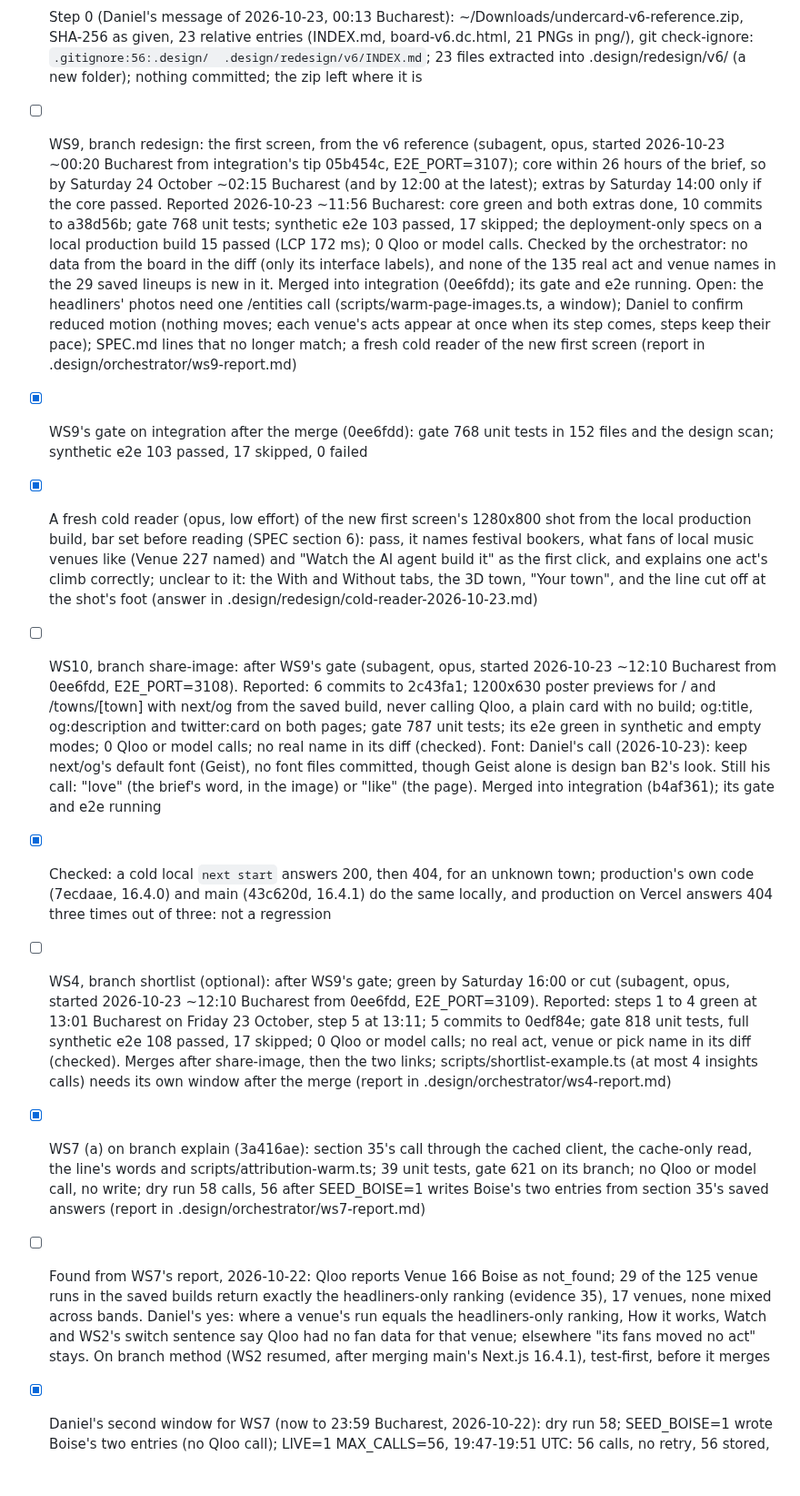
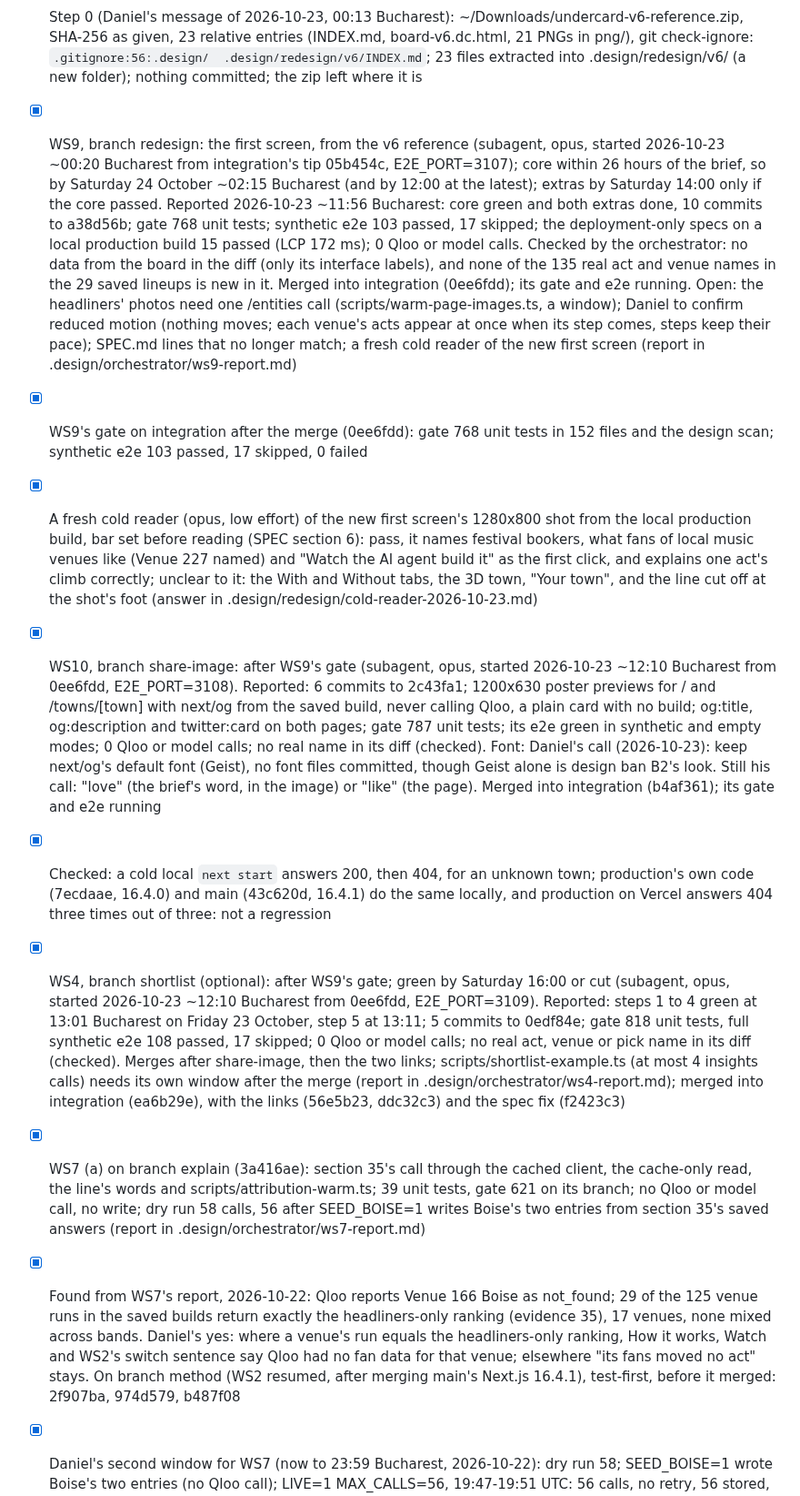
Before and after one commit to danielbutnar/undercard-qloo, a Markdown page: TASKS.md, the part around one of its changes. Shown at 91% size. GitHub-like rendering; blank space fills up the shorter version.

```diff
--- a/TASKS.md
+++ b/TASKS.md
@@ -648,14 +648,14 @@ Done means: WS1, WS2, WS9, WS10 and WS11 merged into branch integration (WS4 if
 - [x] WS6: copy drafts in .design/copy/, nothing committed (subagent, opus): items 1-7 and a README, 2026-10-22; no Qloo or model call; four choices for Daniel before use and the story's and README's lines that contradict the record listed in .design/orchestrator/ws6-report.md
 - [x] Duluth's shared act corrected (Daniel's yes, 2026-10-22): evidence 31 (i) with a dated note (3e45448); the evidence page row, "share no act in 28 of the 29 towns, and one in the other" (8de2917); How it works' line, "share one act, in one town", from the exact count that lineupMeasures now gives and the data file carries from section 31's per-town record (cc566f5); unit tests 53 passed, e2e with-without, evidence-copy and method 4 passed; WS11's claims follow at integration
 - [x] Step 0 (Daniel's message of 2026-10-23, 00:13 Bucharest): ~/Downloads/undercard-v6-reference.zip, SHA-256 as given, 23 relative entries (INDEX.md, board-v6.dc.html, 21 PNGs in png/), git check-ignore: `.gitignore:56:.design/	.design/redesign/v6/INDEX.md`; 23 files extracted into .design/redesign/v6/ (a new folder); nothing committed; the zip left where it is
-- [ ] WS9, branch redesign: the first screen, from the v6 reference (subagent, opus, started 2026-10-23 ~00:20 Bucharest from integration's tip 05b454c, E2E_PORT=3107); core within 26 hours of the brief, so by Saturday 24 October ~02:15 Bucharest (and by 12:00 at the latest); extras by Saturday 14:00 only if the core passed. Reported 2026-10-23 ~11:56 Bucharest: core green and both extras done, 10 commits to a38d56b; gate 768 unit tests; synthetic e2e 103 passed, 17 skipped; the deployment-only specs on a local production build 15 passed (LCP 172 ms); 0 Qloo or model calls. Checked by the orchestrator: no data from the board in the diff (only its interface labels), and none of the 135 real act and venue names in the 29 saved lineups is new in it. Merged into integration (0ee6fdd); its gate and e2e running. Open: the headliners' photos need one /entities call (scripts/warm-page-images.ts, a window); Daniel to confirm reduced motion (nothing moves; each venue's acts appear at once when its step comes, steps keep their pace); SPEC.md lines that no longer match; a fresh cold reader of the new first screen (report in .design/orchestrator/ws9-report.md)
+- [x] WS9, branch redesign: the first screen, from the v6 reference (subagent, opus, started 2026-10-23 ~00:20 Bucharest from integration's tip 05b454c, E2E_PORT=3107); core within 26 hours of the brief, so by Saturday 24 October ~02:15 Bucharest (and by 12:00 at the latest); extras by Saturday 14:00 only if the core passed. Reported 2026-10-23 ~11:56 Bucharest: core green and both extras done, 10 commits to a38d56b; gate 768 unit tests; synthetic e2e 103 passed, 17 skipped; the deployment-only specs on a local production build 15 passed (LCP 172 ms); 0 Qloo or model calls. Checked by the orchestrator: no data from the board in the diff (only its interface labels), and none of the 135 real act and venue names in the 29 saved lineups is new in it. Merged into integration (0ee6fdd); its gate and e2e running. Open: the headliners' photos need one /entities call (scripts/warm-page-images.ts, a window); Daniel to confirm reduced motion (nothing moves; each venue's acts appear at once when its step comes, steps keep their pace); SPEC.md lines that no longer match; a fresh cold reader of the new first screen (report in .design/orchestrator/ws9-report.md)
 - [x] WS9's gate on integration after the merge (0ee6fdd): gate 768 unit tests in 152 files and the design scan; synthetic e2e 103 passed, 17 skipped, 0 failed
 - [x] A fresh cold reader (opus, low effort) of the new first screen's 1280x800 shot from the local production build, bar set before reading (SPEC section 6): pass, it names festival bookers, what fans of local music venues like (Venue 227 named) and "Watch the AI agent build it" as the first click, and explains one act's climb correctly; unclear to it: the With and Without tabs, the 3D town, "Your town", and the line cut off at the shot's foot (answer in .design/redesign/cold-reader-2026-10-23.md)
-- [ ] WS10, branch share-image: after WS9's gate (subagent, opus, started 2026-10-23 ~12:10 Bucharest from 0ee6fdd, E2E_PORT=3108). Reported: 6 commits to 2c43fa1; 1200x630 poster previews for / and /towns/[town] with next/og from the saved build, never calling Qloo, a plain card with no build; og:title, og:description and twitter:card on both pages; gate 787 unit tests; its e2e green in synthetic and empty modes; 0 Qloo or model calls; no real name in its diff (checked). Font: Daniel's call (2026-10-23): keep next/og's default font (Geist), no font files committed, though Geist alone is design ban B2's look. Still his call: "love" (the brief's word, in the image) or "like" (the page). Merged into integration (b4af361); its gate and e2e running
+- [x] WS10, branch share-image: after WS9's gate (subagent, opus, started 2026-10-23 ~12:10 Bucharest from 0ee6fdd, E2E_PORT=3108). Reported: 6 commits to 2c43fa1; 1200x630 poster previews for / and /towns/[town] with next/og from the saved build, never calling Qloo, a plain card with no build; og:title, og:description and twitter:card on both pages; gate 787 unit tests; its e2e green in synthetic and empty modes; 0 Qloo or model calls; no real name in its diff (checked). Font: Daniel's call (2026-10-23): keep next/og's default font (Geist), no font files committed, though Geist alone is design ban B2's look. Still his call: "love" (the brief's word, in the image) or "like" (the page). Merged into integration (b4af361); its gate and e2e running
 - [x] Checked: a cold local `next start` answers 200, then 404, for an unknown town; production's own code (7ecdaae, 16.4.0) and main (43c620d, 16.4.1) do the same locally, and production on Vercel answers 404 three times out of three: not a regression
-- [ ] WS4, branch shortlist (optional): after WS9's gate; green by Saturday 16:00 or cut (subagent, opus, started 2026-10-23 ~12:10 Bucharest from 0ee6fdd, E2E_PORT=3109). Reported: steps 1 to 4 green at 13:01 Bucharest on Friday 23 October, step 5 at 13:11; 5 commits to 0edf84e; gate 818 unit tests, full synthetic e2e 108 passed, 17 skipped; 0 Qloo or model calls; no real act, venue or pick name in its diff (checked). Merges after share-image, then the two links; scripts/shortlist-example.ts (at most 4 insights calls) needs its own window after the merge (report in .design/orchestrator/ws4-report.md)
+- [x] WS4, branch shortlist (optional): after WS9's gate; green by Saturday 16:00 or cut (subagent, opus, started 2026-10-23 ~12:10 Bucharest from 0ee6fdd, E2E_PORT=3109). Reported: steps 1 to 4 green at 13:01 Bucharest on Friday 23 October, step 5 at 13:11; 5 commits to 0edf84e; gate 818 unit tests, full synthetic e2e 108 passed, 17 skipped; 0 Qloo or model calls; no real act, venue or pick name in its diff (checked). Merges after share-image, then the two links; scripts/shortlist-example.ts (at most 4 insights calls) needs its own window after the merge (report in .design/orchestrator/ws4-report.md); merged into integration (ea6b29e), with the links (56e5b23, ddc32c3) and the spec fix (f2423c3)
 - [x] WS7 (a) on branch explain (3a416ae): section 35's call through the cached client, the cache-only read, the line's words and scripts/attribution-warm.ts; 39 unit tests, gate 621 on its branch; no Qloo or model call, no write; dry run 58 calls, 56 after SEED_BOISE=1 writes Boise's two entries from section 35's saved answers (report in .design/orchestrator/ws7-report.md)
-- [ ] Found from WS7's report, 2026-10-22: Qloo reports Venue 166 Boise as not_found; 29 of the 125 venue runs in the saved builds return exactly the headliners-only ranking (evidence 35), 17 venues, none mixed across bands. Daniel's yes: where a venue's run equals the headliners-only ranking, How it works, Watch and WS2's switch sentence say Qloo had no fan data for that venue; elsewhere "its fans moved no act" stays. On branch method (WS2 resumed, after merging main's Next.js 16.4.1), test-first, before it merges
+- [x] Found from WS7's report, 2026-10-22: Qloo reports Venue 166 Boise as not_found; 29 of the 125 venue runs in the saved builds return exactly the headliners-only ranking (evidence 35), 17 venues, none mixed across bands. Daniel's yes: where a venue's run equals the headliners-only ranking, How it works, Watch and WS2's switch sentence say Qloo had no fan data for that venue; elsewhere "its fans moved no act" stays. On branch method (WS2 resumed, after merging main's Next.js 16.4.1), test-first, before it merged: 2f907ba, 974d579, b487f08
 - [x] Daniel's second window for WS7 (now to 23:59 Bucharest, 2026-10-22): dry run 58; SEED_BOISE=1 wrote Boise's two entries (no Qloo call); LIVE=1 MAX_CALLS=56, 19:47-19:51 UTC: 56 calls, no retry, 56 stored, 280 of 280 acts with a split; 29 unscored venue inputs, exactly the 29 runs that equal the headliners-only ranking (evidence 35); the 29 pointers matched afterwards (19:52 UTC)
 - [x] WS7 (b) on branch explain (4ca8ada): each act card's line on Qloo's split, from the cache only, on the saved lineup with every venue on; integration (0ee6fdd) merged in first (62494e3); 11 unit and 4 Playwright tests at 1440x900 and 390x844; gate 818 unit tests, whole synthetic e2e 107 passed, 17 skipped; 0 Qloo or model calls; on production's cache 290 of 290 saved acts get a line, and on 44 the venue the card credits isn't the largest share (the line shows it by order). Merges last, after evidence
 - [x] WS7's line wording: Daniel's yes, 2026-10-23, as worded ("Qloo traces N% of this act's match to fans of ...", the "together" lead with two or more venues); the card's 13 px small lines stay as WS9 set them; its README row and evidence 35 paragraph applied on evidence
```
Also changed, not shown: other parts of TASKS.md (+6 -6 lines), README.md (+42 -14 lines).
